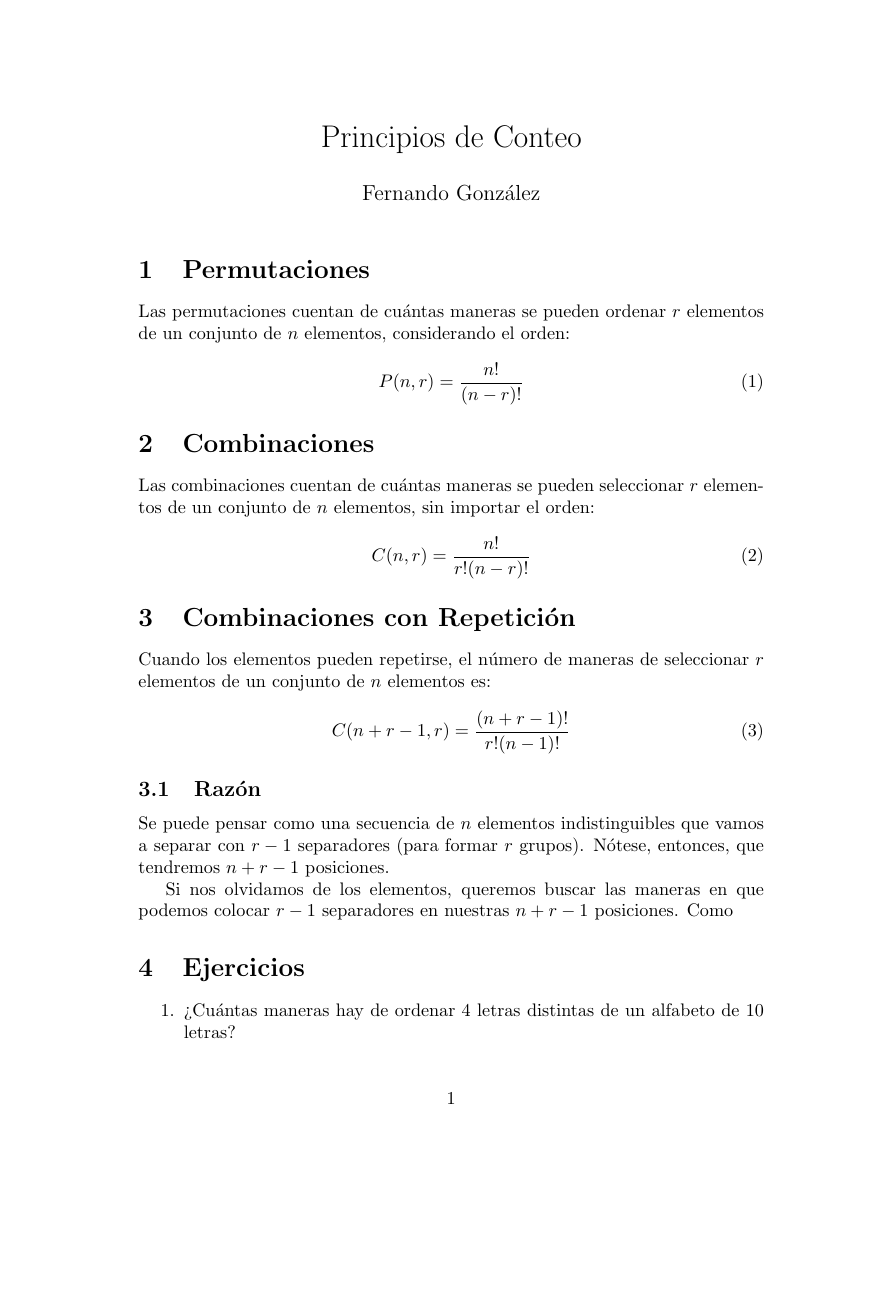
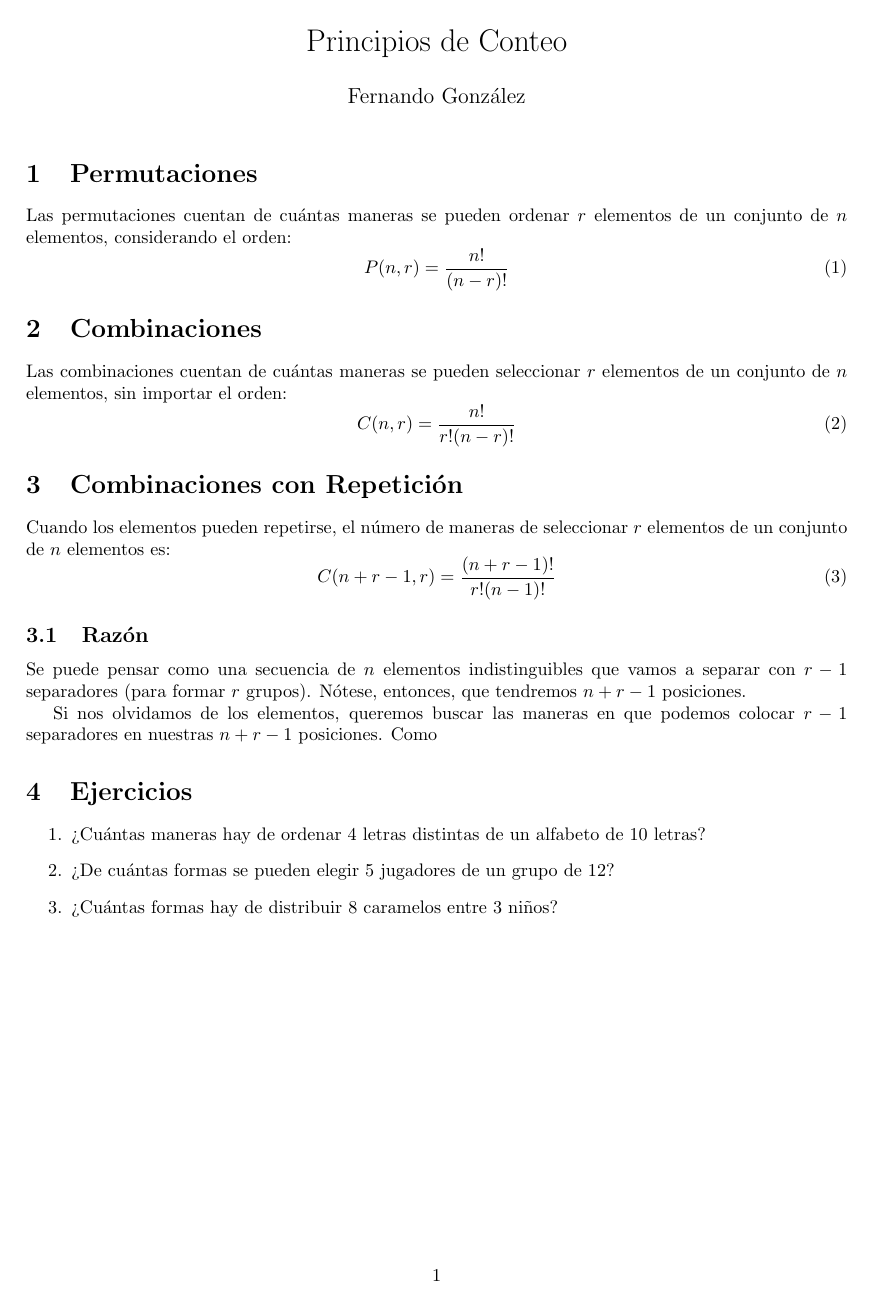
Before and after one commit to fernandogonzalez11/notas-proba, a LaTeX document (02-conteo.tex): page 1 of 2 before the commit and the whole page after it. Compiled offline with pdfLaTeX.

Commit message:
fixes a otros

```diff
--- a/02-conteo.tex
+++ b/02-conteo.tex
@@ -1,5 +1,8 @@
 \documentclass{article}
 \usepackage{amsmath}
+\usepackage{geometry}
+\geometry{a4paper, margin=1in}
+
 \begin{document}
 
 	\title{Principios de Conteo}
```
Also changed, not shown: 03-bolitas.tex (+2 -0 lines), 01-conjuntos.pdf, 02-conteo.pdf, 03-bolitas.pdf.
